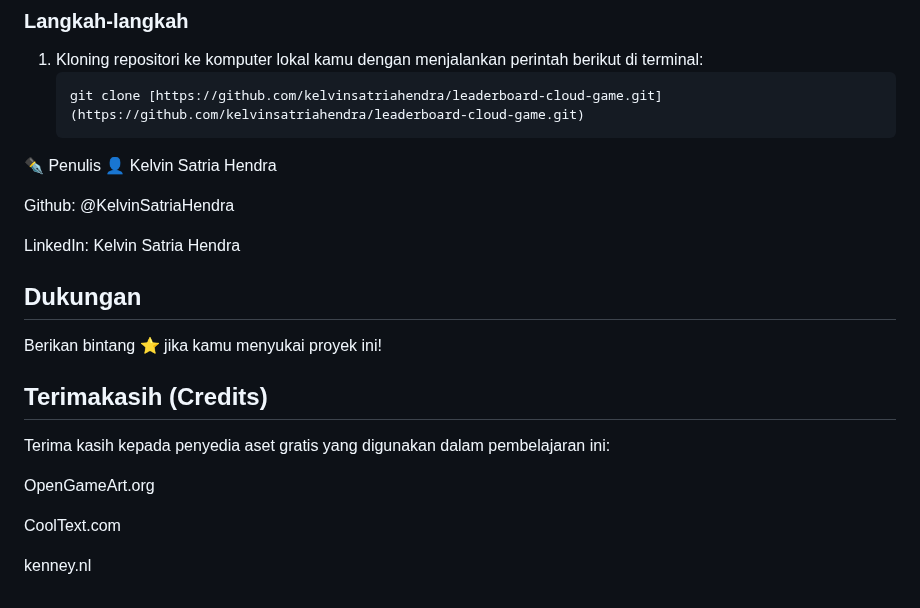
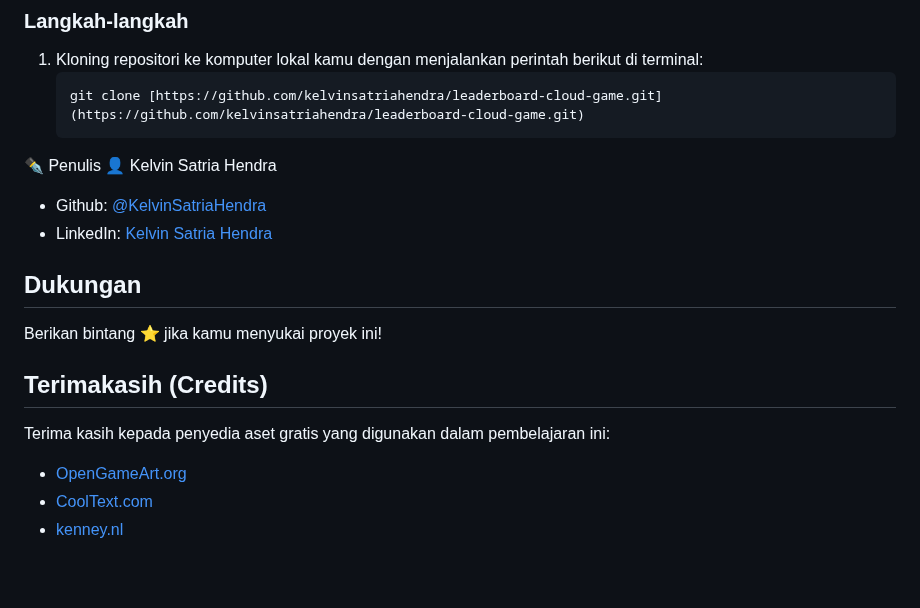
Before and after one commit to kelvinsatriahendra/leaderboard-cloud-game, a Markdown page: README.md, the part around the change. Drawn GitHub-style.

```diff
--- a/README.md
+++ b/README.md
@@ -81,18 +81,14 @@ Proyek ini adalah game platformer "endless" online yang dibangun menggunakan Lib
 ✒️ Penulis
 👤 Kelvin Satria Hendra
 
-Github: @KelvinSatriaHendra
-
-LinkedIn: Kelvin Satria Hendra
+- Github: [@KelvinSatriaHendra](https://github.com/KelvinSatriaHendra)
+- LinkedIn: [Kelvin Satria Hendra](https://www.linkedin.com/in/kelvinsatriahendra)
 
 ## Dukungan
 Berikan bintang ⭐️ jika kamu menyukai proyek ini!
 
 ## Terimakasih (Credits)
 Terima kasih kepada penyedia aset gratis yang digunakan dalam pembelajaran ini:
-
-OpenGameArt.org
-
-CoolText.com
-
-kenney.nl
+- [OpenGameArt.org](https://opengameart.org)
+- [CoolText.com](https://cooltext.com)
+- [kenney.nl](https://kenney.nl)
```
